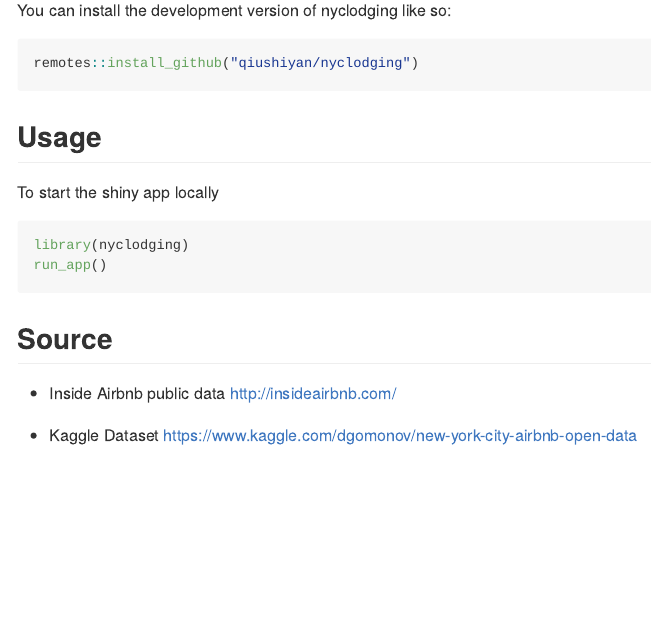
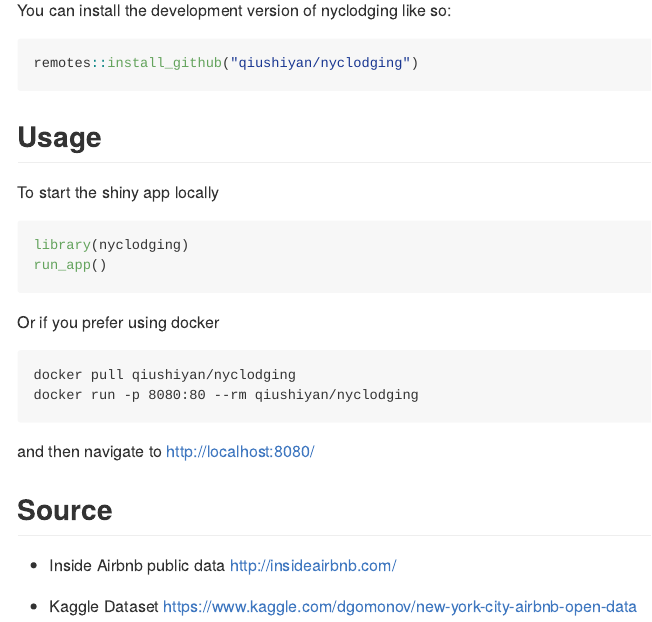
Before and after one commit to qiushiyan/nyclodging, an R Markdown document (README.Rmd): the page in a window 1100 px wide, from 690 px down. The pictures show the output file README.md that the author committed with the source, drawn offline in the style of GitHub; badge pictures from the web are left out.

Commit message:
option to use docker

````diff
--- a/README.Rmd
+++ b/README.Rmd
@@ -50,6 +50,14 @@ library(nyclodging)
 run_app()
 ```
 
+Or if you prefer using docker
+
+```
+docker pull qiushiyan/nyclodging
+docker run -p 8080:80 --rm qiushiyan/nyclodging
+```
+
+and then navigate to http://localhost:8080/
 
 ## Source
 
````
Also changed, not shown: README.md.
